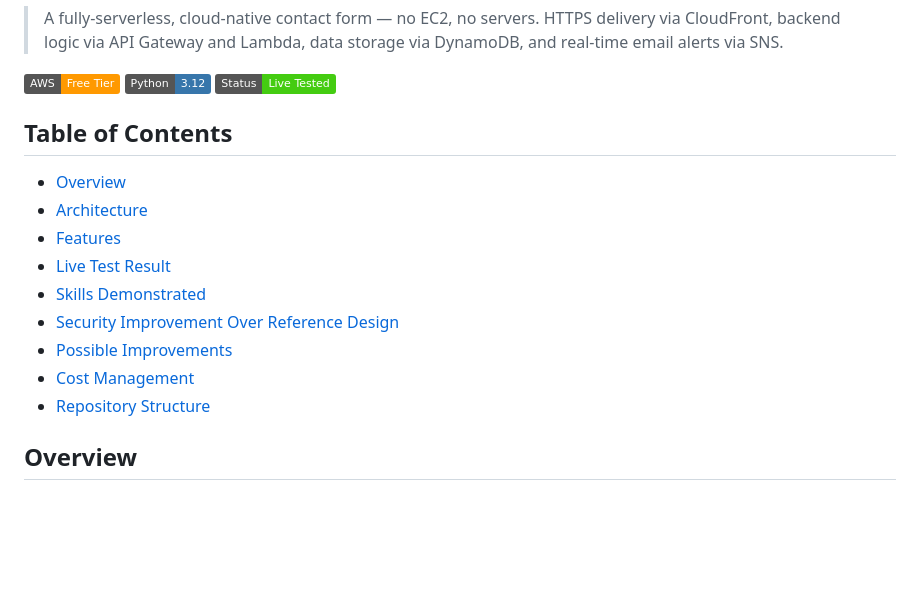
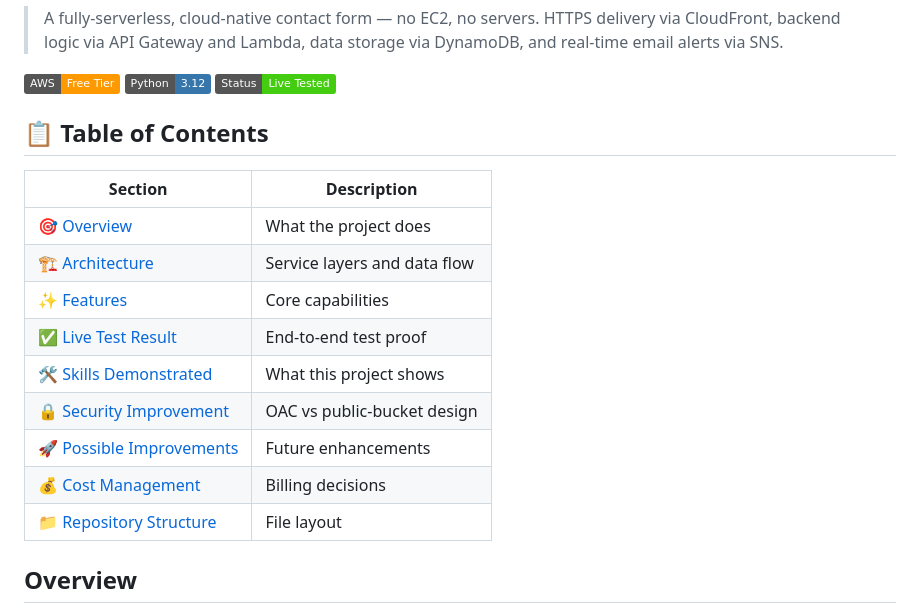
Before and after one commit to mohammed-elbestawy/AWS-Serverless-Feedback-Form-Project, a Markdown page: README.md, the part around the change. Drawn GitHub-style; badges without logos; blank space fills up the shorter version.

```diff
--- a/README.md
+++ b/README.md
@@ -6,16 +6,19 @@
 ![Python](https://img.shields.io/badge/Python-3.12-3776AB?style=flat&logo=python&logoColor=white)
 ![Status](https://img.shields.io/badge/Status-Live%20Tested-brightgreen)
 
-## Table of Contents
-- [Overview](#overview)
-- [Architecture](#architecture)
-- [Features](#features)
-- [Live Test Result](#live-test-result)
-- [Skills Demonstrated](#skills-demonstrated)
-- [Security Improvement Over Reference Design](#security-improvement-over-reference-design)
-- [Possible Improvements](#possible-improvements)
-- [Cost Management](#cost-management)
-- [Repository Structure](#repository-structure)
+## 📋 Table of Contents
+
+| Section | Description |
+|---|---|
+| 🎯 [Overview](#overview) | What the project does |
+| 🏗 [Architecture](#architecture) | Service layers and data flow |
+| ✨ [Features](#features) | Core capabilities |
+| ✅ [Live Test Result](#live-test-result) | End-to-end test proof |
+| 🛠 [Skills Demonstrated](#skills-demonstrated) | What this project shows |
+| 🔒 [Security Improvement](#security-improvement-over-reference-design) | OAC vs public-bucket design |
+| 🚀 [Possible Improvements](#possible-improvements) | Future enhancements |
+| 💰 [Cost Management](#cost-management) | Billing decisions |
+| 📁 [Repository Structure](#repository-structure) | File layout |
 
 ## Overview
 
```
